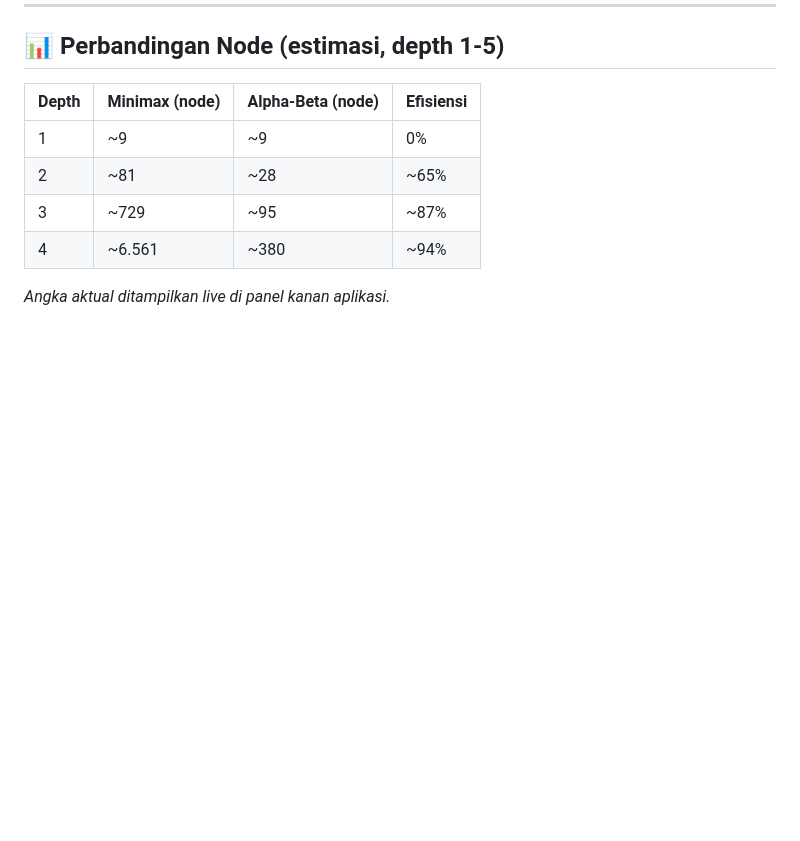
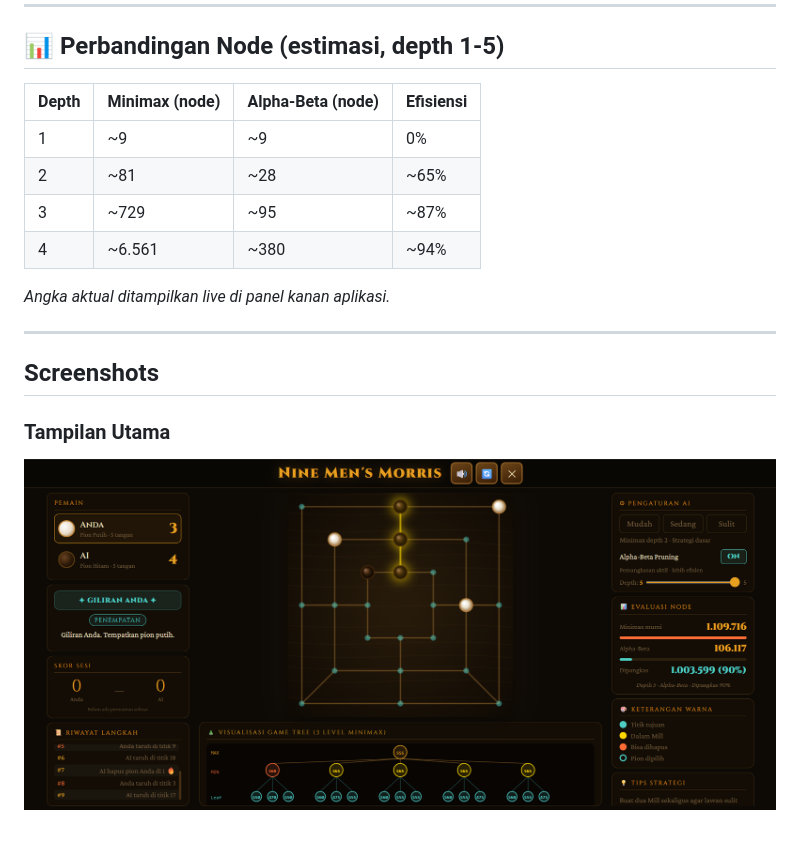
Before and after one commit to Alnazh/nine-mens-morris, a Markdown page: README.md, the part around the change. Drawn GitHub-style; pictures changed too: screenshots/main-interface.png (added); blank space fills up the shorter version.

Commit message:
feat: initial commit for Nine Men's Morris game with Adversarial Search AI

```diff
--- a/README.md
+++ b/README.md
@@ -118,3 +118,10 @@ function minimax(state, depth, α, β, isMaximizer):
 | 4     | ~6.561         | ~380              | ~94%      |
 
 *Angka aktual ditampilkan live di panel kanan aplikasi.*
+
+---
+
+## Screenshots
+
+### Tampilan Utama
+![Main Interface](screenshots/main-interface.png)
```
